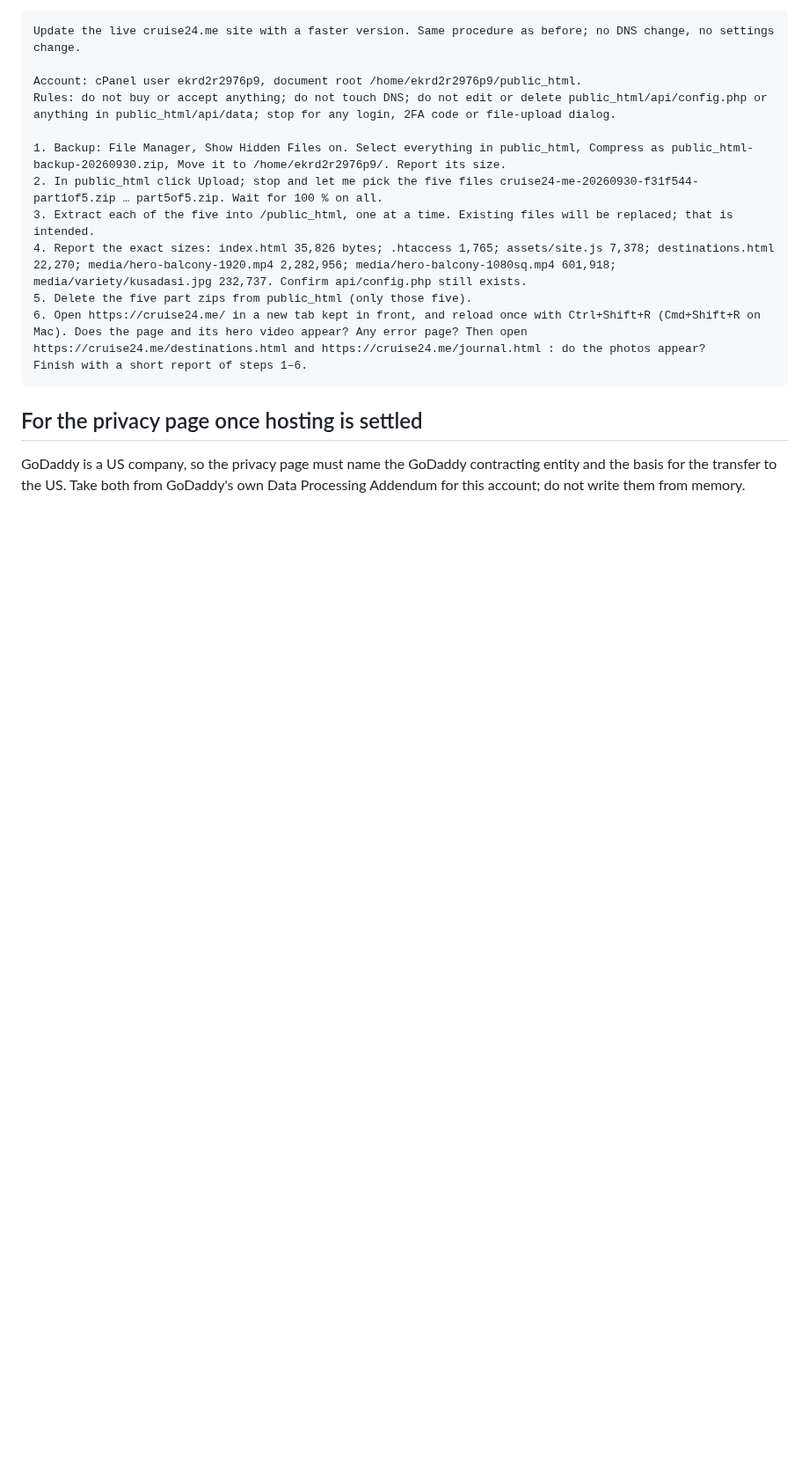
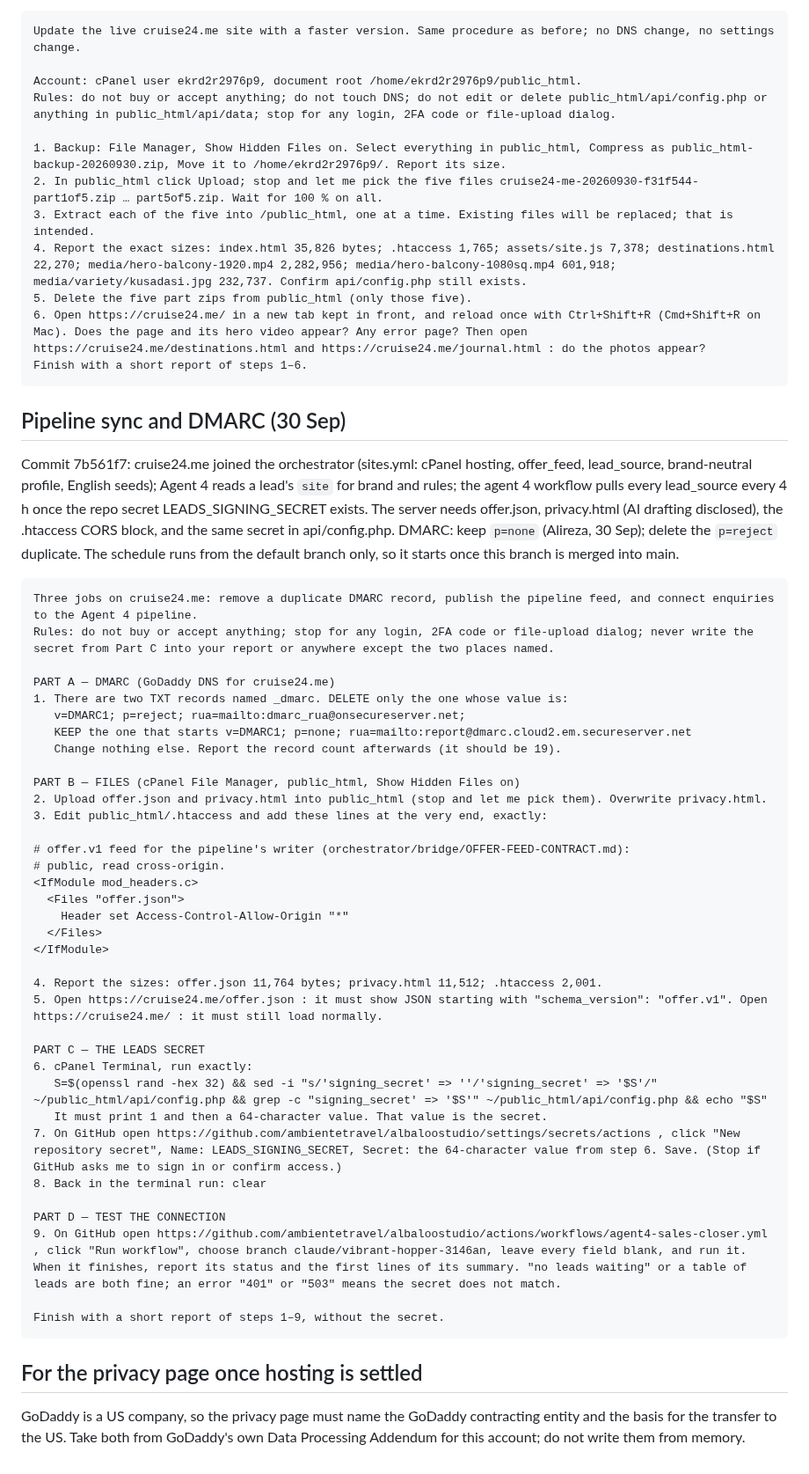
Before and after one commit to ambientetravel/albaloostudio, a Markdown page: cruise24-me/HANDOFF-godaddy.md, the part around the change. Shown at 88% size. Drawn GitHub-style; blank space fills up the shorter version.

Commit message:
cruise24.me: server prompt for DMARC, offer feed and the leads secret
Co-Authored-By: Claude Opus 5.5 <noreply@anthropic.com>
Claude-Session: https://claude.ai/code/session_01YCGvQ6DXzq5u7P4hVwKiMm

````diff
--- a/cruise24-me/HANDOFF-godaddy.md
+++ b/cruise24-me/HANDOFF-godaddy.md
@@ -378,6 +378,53 @@ Rules: do not buy or accept anything; do not touch DNS; do not edit or delete pu
 Finish with a short report of steps 1–6.
 ```
 
+## Pipeline sync and DMARC (30 Sep)
+
+Commit 7b561f7: cruise24.me joined the orchestrator (sites.yml: cPanel hosting, offer_feed, lead_source,
+brand-neutral profile, English seeds); Agent 4 reads a lead's `site` for brand and rules; the agent 4
+workflow pulls every lead_source every 4 h once the repo secret LEADS_SIGNING_SECRET exists. The server
+needs offer.json, privacy.html (AI drafting disclosed), the .htaccess CORS block, and the same secret in
+api/config.php. DMARC: keep `p=none` (Alireza, 30 Sep); delete the `p=reject` duplicate.
+The schedule runs from the default branch only, so it starts once this branch is merged into main.
+
+```text
+Three jobs on cruise24.me: remove a duplicate DMARC record, publish the pipeline feed, and connect enquiries to the Agent 4 pipeline.
+Rules: do not buy or accept anything; stop for any login, 2FA code or file-upload dialog; never write the secret from Part C into your report or anywhere except the two places named.
+
+PART A — DMARC (GoDaddy DNS for cruise24.me)
+1. There are two TXT records named _dmarc. DELETE only the one whose value is:
+   v=DMARC1; p=reject; rua=mailto:dmarc_rua@onsecureserver.net;
+   KEEP the one that starts v=DMARC1; p=none; rua=mailto:report@dmarc.cloud2.em.secureserver.net
+   Change nothing else. Report the record count afterwards (it should be 19).
+
+PART B — FILES (cPanel File Manager, public_html, Show Hidden Files on)
+2. Upload offer.json and privacy.html into public_html (stop and let me pick them). Overwrite privacy.html.
+3. Edit public_html/.htaccess and add these lines at the very end, exactly:
+
+# offer.v1 feed for the pipeline's writer (orchestrator/bridge/OFFER-FEED-CONTRACT.md):
+# public, read cross-origin.
+<IfModule mod_headers.c>
+  <Files "offer.json">
+    Header set Access-Control-Allow-Origin "*"
+  </Files>
+</IfModule>
+
+4. Report the sizes: offer.json 11,764 bytes; privacy.html 11,512; .htaccess 2,001.
+5. Open https://cruise24.me/offer.json : it must show JSON starting with "schema_version": "offer.v1". Open https://cruise24.me/ : it must still load normally.
+
+PART C — THE LEADS SECRET
+6. cPanel Terminal, run exactly:
+   S=$(openssl rand -hex 32) && sed -i "s/'signing_secret' => ''/'signing_secret' => '$S'/" ~/public_html/api/config.php && grep -c "signing_secret' => '$S'" ~/public_html/api/config.php && echo "$S"
+   It must print 1 and then a 64-character value. That value is the secret.
+7. On GitHub open https://github.com/ambientetravel/albaloostudio/settings/secrets/actions , click "New repository secret", Name: LEADS_SIGNING_SECRET, Secret: the 64-character value from step 6. Save. (Stop if GitHub asks me to sign in or confirm access.)
+8. Back in the terminal run: clear
+
+PART D — TEST THE CONNECTION
+9. On GitHub open https://github.com/ambientetravel/albaloostudio/actions/workflows/agent4-sales-closer.yml , click "Run workflow", choose branch claude/vibrant-hopper-3146an, leave every field blank, and run it. When it finishes, report its status and the first lines of its summary. "no leads waiting" or a table of leads are both fine; an error "401" or "503" means the secret does not match.
+
+Finish with a short report of steps 1–9, without the secret.
+```
+
 ## For the privacy page once hosting is settled
 
 GoDaddy is a US company, so the privacy page must name the GoDaddy contracting entity and the basis
````
